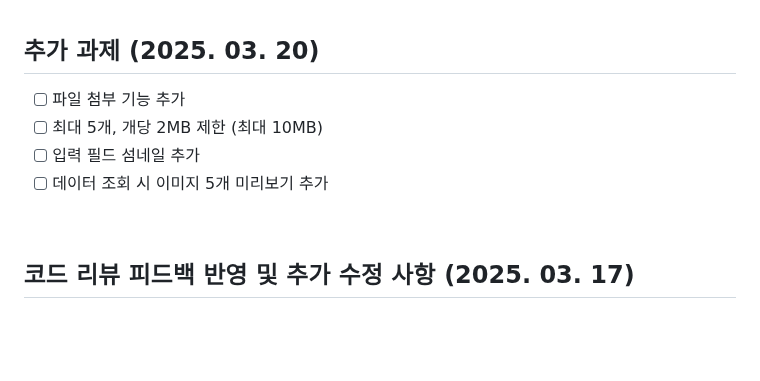
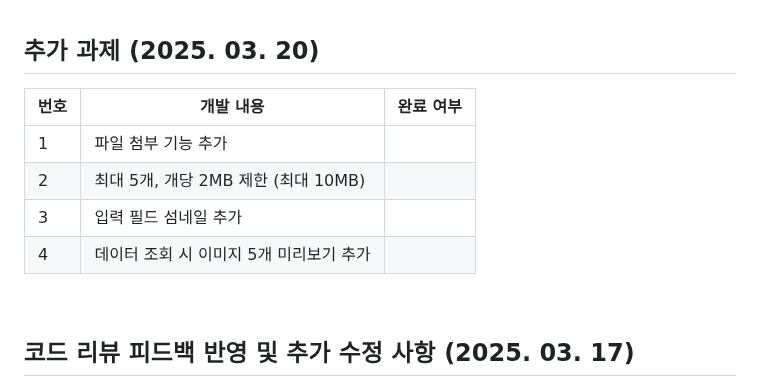
Before and after one commit to EunsilSon/tlk-project-todo, a Markdown page: README.md, the part around the change. Rendered like a GitHub page; blank space fills up the shorter version.

Commit message:
docs: 2025-03-20

```diff
--- a/README.md
+++ b/README.md
@@ -4,10 +4,13 @@
 <br><br>
 
 ## **추가 과제 (2025. 03. 20)**
-- [ ] 파일 첨부 기능 추가
-- [ ] 최대 5개, 개당 2MB 제한 (최대 10MB)
-- [ ] 입력 필드 섬네일 추가
-- [ ] 데이터 조회 시 이미지 5개 미리보기 추가
+| 번호 | 개발 내용 | 완료 여부 |
+|----|------------------------------|----------|
+| 1  | 파일 첨부 기능 추가 |  |
+| 2  | 최대 5개, 개당 2MB 제한 (최대 10MB) |  |
+| 3  | 입력 필드 섬네일 추가 |  |
+| 4  | 데이터 조회 시 이미지 5개 미리보기 추가 |  |
+
 
 <br>
 
```
